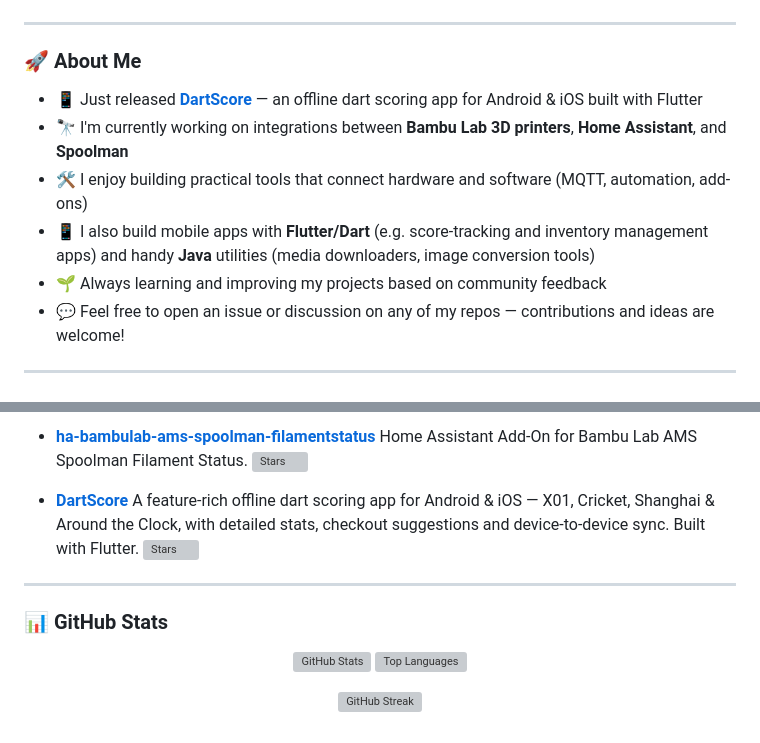
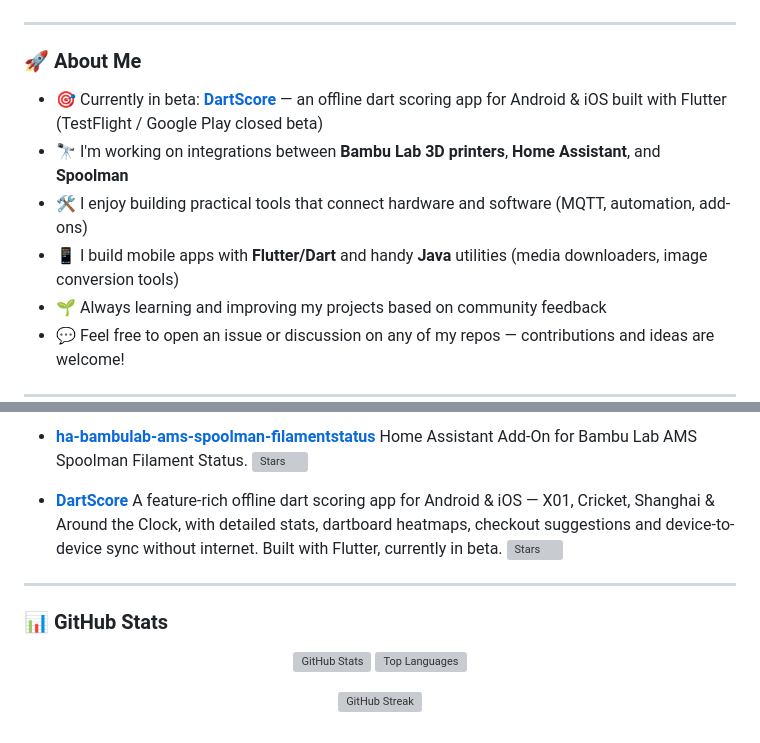
Before and after one commit to Rdiger-36/Rdiger-36, a Markdown page: README.md, 2 parts joined by grey strips. GitHub-like rendering; grey boxes are pictures that could not be loaded.

Commit message:
Refresh profile README: fix dead streak badge, update DartScore status
- Replace the retired github-readme-streak-stats.herokuapp.com badge with
  the official streak-stats.demolab.com endpoint
- Describe DartScore as currently in beta (TestFlight / Google Play closed
  beta) instead of "just released"
- Merge the two overlapping mobile-app bullets in About Me

Co-Authored-By: Claude Fable 5.1 <noreply@anthropic.com>
Claude-Session: https://claude.ai/code/session_014EktQwkR3viueSqPyVC3oJ

```diff
--- a/README.md
+++ b/README.md
@@ -18,10 +18,10 @@
 
 ### 🚀 About Me
 
-- 📱 Just released **[DartScore](https://github.com/Rdiger-36/DartScore)** — an offline dart scoring app for Android & iOS built with Flutter
-- 🔭 I'm currently working on integrations between **Bambu Lab 3D printers**, **Home Assistant**, and **Spoolman**
+- 🎯 Currently in beta: **[DartScore](https://github.com/Rdiger-36/DartScore)** — an offline dart scoring app for Android & iOS built with Flutter (TestFlight / Google Play closed beta)
+- 🔭 I'm working on integrations between **Bambu Lab 3D printers**, **Home Assistant**, and **Spoolman**
 - 🛠️ I enjoy building practical tools that connect hardware and software (MQTT, automation, add-ons)
-- 📱 I also build mobile apps with **Flutter/Dart** (e.g. score-tracking and inventory management apps) and handy **Java** utilities (media downloaders, image conversion tools)
+- 📱 I build mobile apps with **Flutter/Dart** and handy **Java** utilities (media downloaders, image conversion tools)
 - 🌱 Always learning and improving my projects based on community feedback
 - 💬 Feel free to open an issue or discussion on any of my repos — contributions and ideas are welcome!
 
@@ -56,7 +56,7 @@
   ![Stars](https://img.shields.io/github/stars/Rdiger-36/ha-bambulab-ams-spoolman-filamentstatus?style=social)
 
 - **[DartScore](https://github.com/Rdiger-36/DartScore)**
-  A feature-rich offline dart scoring app for Android & iOS — X01, Cricket, Shanghai & Around the Clock, with detailed stats, checkout suggestions and device-to-device sync. Built with Flutter.
+  A feature-rich offline dart scoring app for Android & iOS — X01, Cricket, Shanghai & Around the Clock, with detailed stats, dartboard heatmaps, checkout suggestions and device-to-device sync without internet. Built with Flutter, currently in beta.
   ![Stars](https://img.shields.io/github/stars/Rdiger-36/DartScore?style=social)
 
 ---
```
Also changed, not shown: other parts of README.md (+1 -1 lines).
